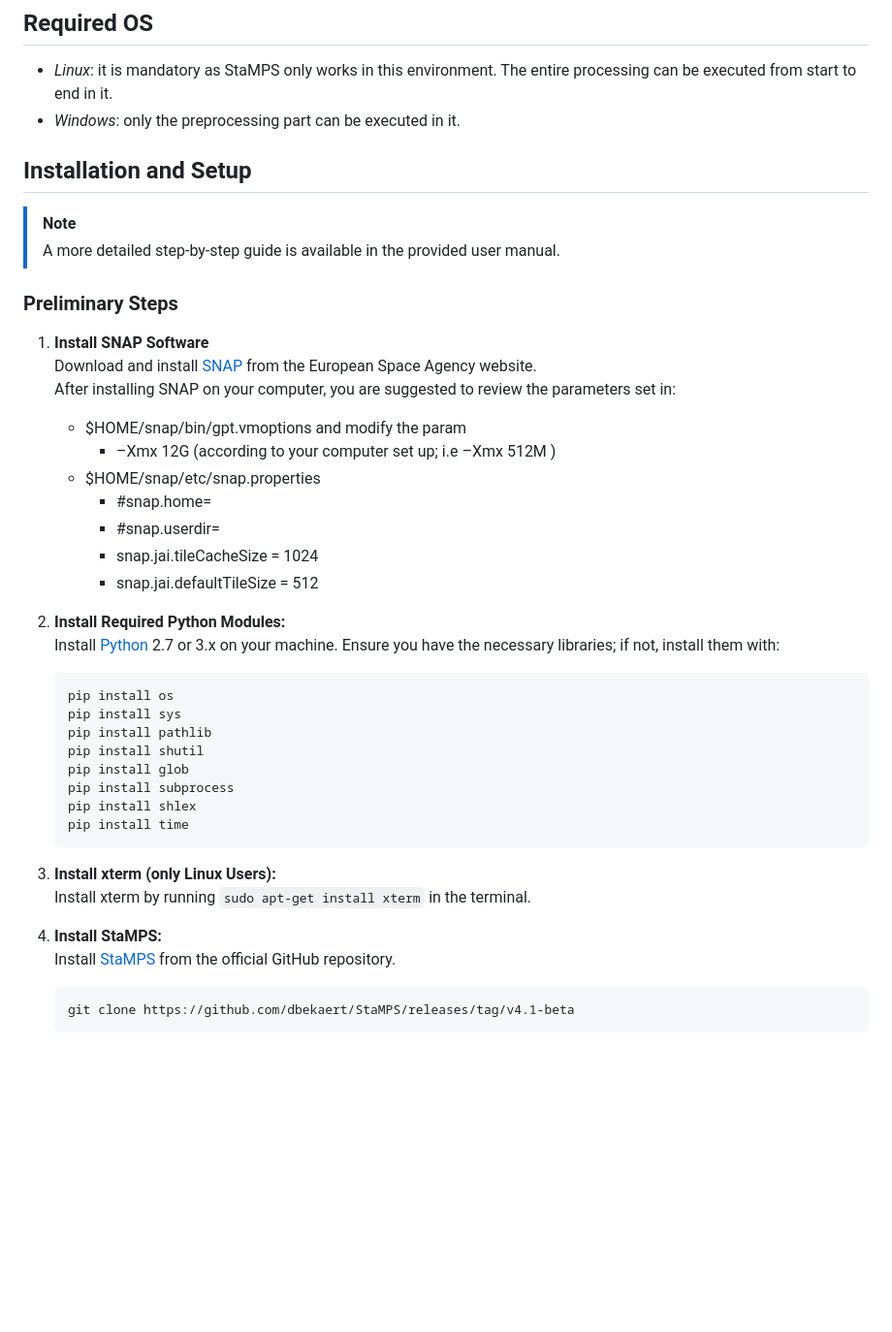
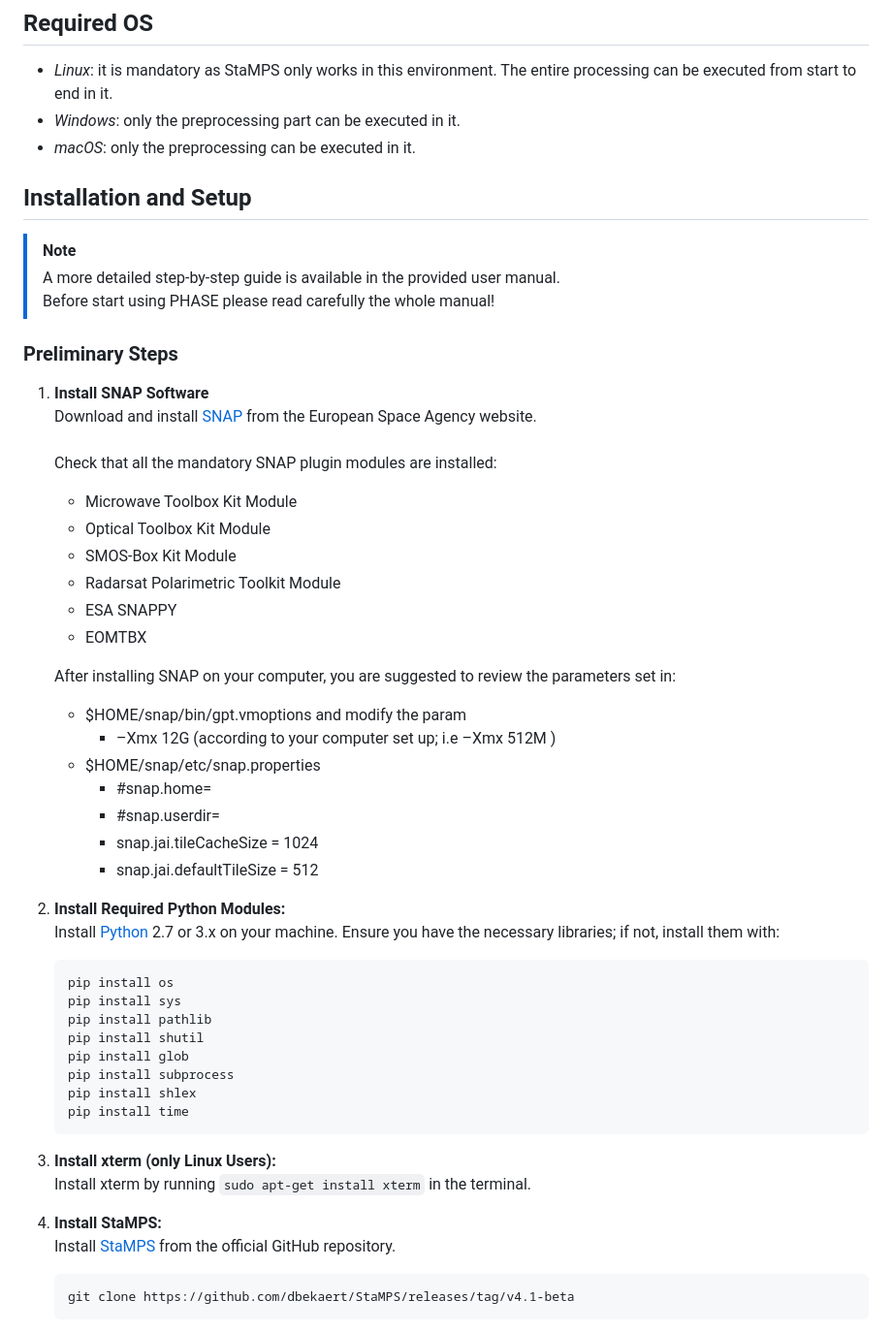
Before and after one commit to robimonti/PHASE, a Markdown page: README.md, the part around one of its changes. Shown at 97% size. Drawn GitHub-style; blank space fills up the shorter version.

````diff
--- a/README.md
+++ b/README.md
@@ -17,16 +17,26 @@ It is based on the well-known and widely used *snap2stamps* and *StaMPS* softwar
 ## Required OS
 - *Linux*: it is mandatory as StaMPS only works in this environment. The entire processing can be executed from start to end in it.
 - *Windows*: only the preprocessing part can be executed in it.
+- *macOS*: only the preprocessing can be executed in it.
 
 ## Installation and Setup
 
 > [!NOTE]
-> A more detailed step-by-step guide is available in the provided user manual.
+> A more detailed step-by-step guide is available in the provided user manual. <br>
+> Before start using PHASE please read carefully the whole manual!
 
 ### Preliminary Steps
 1. **Install SNAP Software** <br>
-   Download and install [SNAP](https://step.esa.int/main/download/snap-download/) from the European Space Agency website. <br>
-After installing SNAP on your computer, you are suggested to review the parameters set in:
+   Download and install [SNAP](https://step.esa.int/main/download/snap-download/) from the European Space Agency website. <br> <br>
+   Check that all the mandatory SNAP plugin modules are installed:
+   - Microwave Toolbox Kit Module
+   - Optical Toolbox Kit Module
+   - SMOS-Box Kit Module
+   - Radarsat Polarimetric Toolkit Module
+   - ESA SNAPPY
+   - EOMTBX<br>
+
+    After installing SNAP on your computer, you are suggested to review the parameters set in:
      - $HOME/snap/bin/gpt.vmoptions and modify the param
           - –Xmx 12G (according to your computer set up; i.e –Xmx 512M )
      - $HOME/snap/etc/snap.properties
@@ -34,6 +44,7 @@ After installing SNAP on your computer, you are suggested to review the paramete
           - #snap.userdir=
           - snap.jai.tileCacheSize = 1024
           - snap.jai.defaultTileSize = 512
+
 3. **Install Required Python Modules:** <br>
    Install [Python](https://www.python.org/downloads/) 2.7 or 3.x on your machine. Ensure you have the necessary libraries; if not, install them with:
    ```
@@ -46,10 +57,10 @@ After installing SNAP on your computer, you are suggested to review the paramete
    pip install shlex
    pip install time
    ```
-3. **Install xterm (only Linux Users):** <br>
+4. **Install xterm (only Linux Users):** <br>
    Install xterm by running `sudo apt-get install xterm` in the terminal.
 
-4. **Install StaMPS:** <br>
+5. **Install StaMPS:** <br>
    Install [StaMPS](https://homepages.see.leeds.ac.uk/~earahoo/stamps/) from the official GitHub repository.
    ```
    git clone https://github.com/dbekaert/StaMPS/releases/tag/v4.1-beta
````
Also changed, not shown: other parts of README.md (+8 -3 lines).
